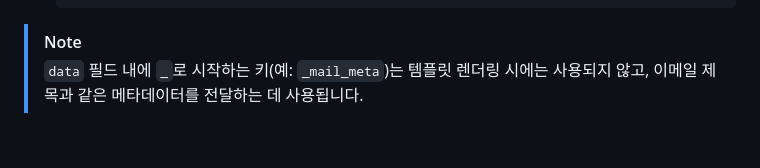
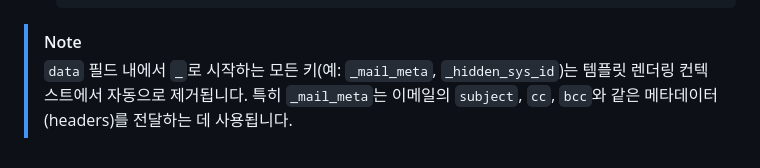
Before and after one commit to tomorrow9913/kafka-alert, a Markdown page: README.md, the part around the change. Rendered like a GitHub page.

Commit message:
docs: Clarify _ prefixed keys behavior in payload documentation

````diff
--- a/README.md
+++ b/README.md
@@ -239,4 +239,4 @@ Email 프로바이더는 템플릿으로 **이메일 본문(Body)**을 생성하
   ```
 
 > [!NOTE]
-> `data` 필드 내에 `_`로 시작하는 키(예: `_mail_meta`)는 템플릿 렌더링 시에는 사용되지 않고, 이메일 제목과 같은 메타데이터를 전달하는 데 사용됩니다.
+> `data` 필드 내에서 `_`로 시작하는 모든 키(예: `_mail_meta`, `_hidden_sys_id`)는 템플릿 렌더링 컨텍스트에서 자동으로 제거됩니다. 특히 `_mail_meta`는 이메일의 `subject`, `cc`, `bcc`와 같은 메타데이터(headers)를 전달하는 데 사용됩니다.
````
